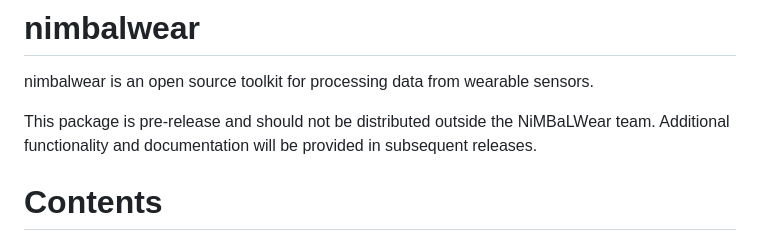
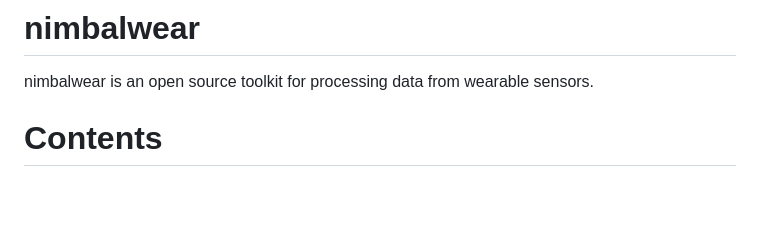
Before and after one commit to nimbal/nimbalwear, a Markdown page: README.md, the part around the change. GitHub-like rendering; blank space fills up the shorter version.

```diff
--- a/README.md
+++ b/README.md
@@ -1,9 +1,6 @@
 # nimbalwear
 
 nimbalwear is an open source toolkit for processing data from wearable sensors.
-
-This package is pre-release and should not be distributed outside the NiMBaLWear team. Additional functionality and
-documentation will be provided in subsequent releases.
 
 # Contents
 
```
